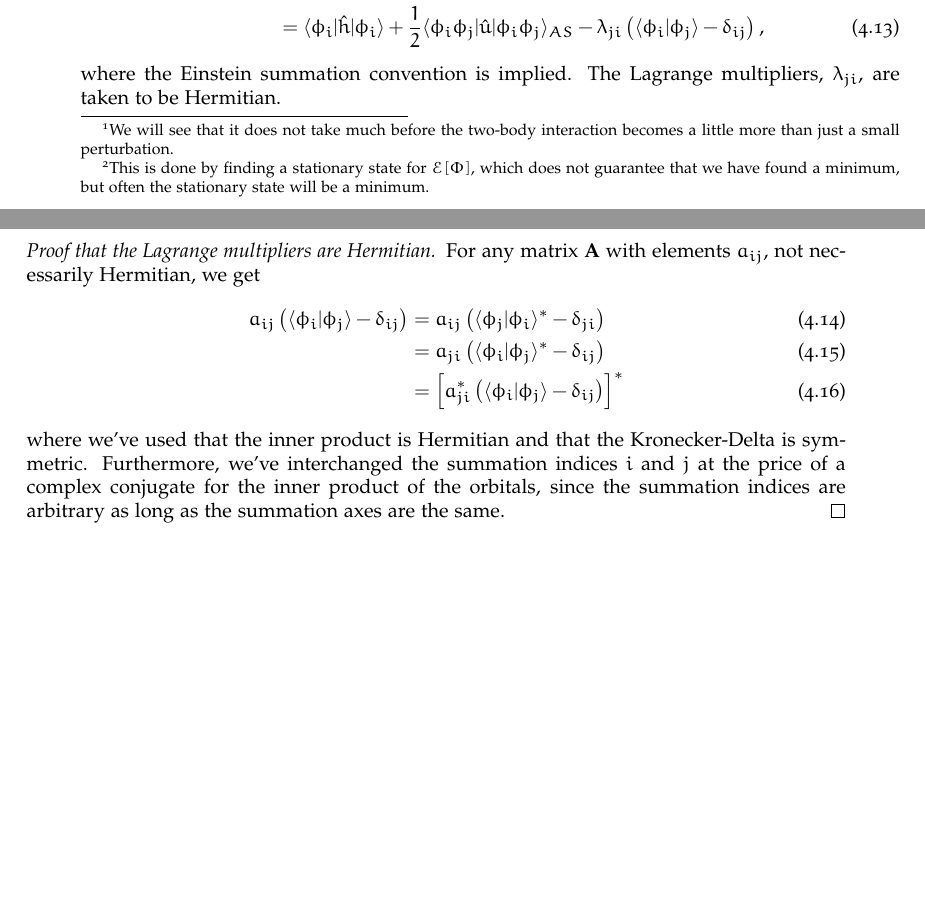
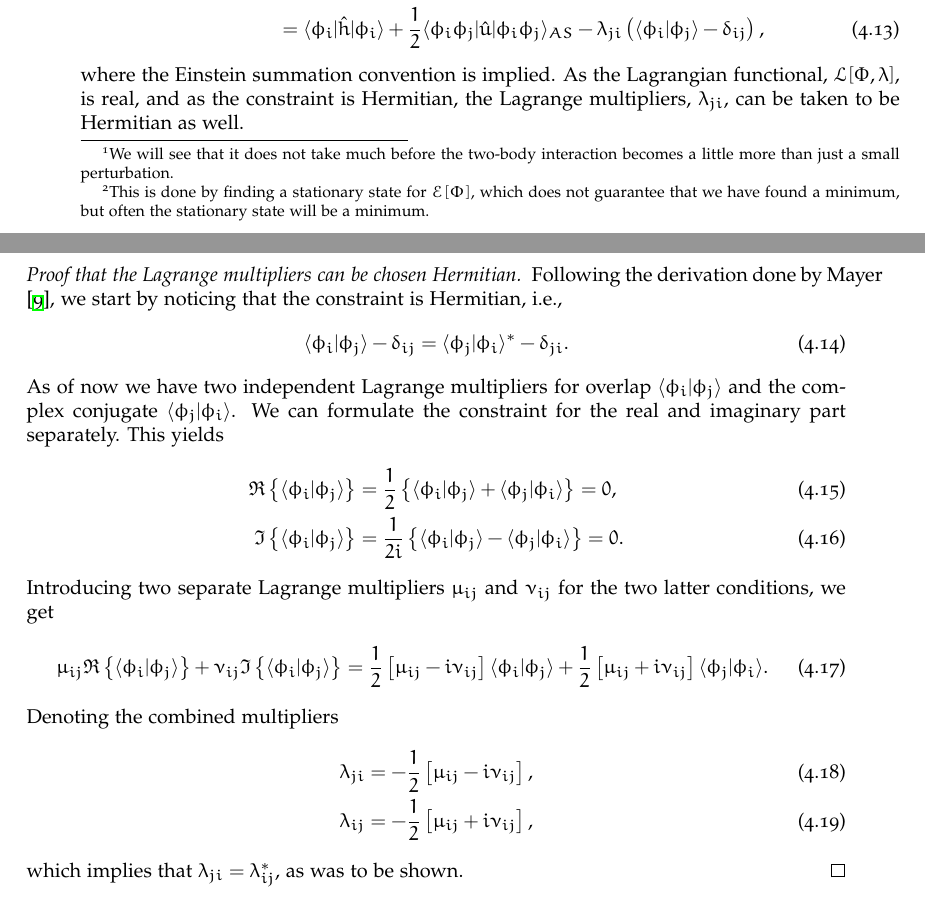
Before and after one commit to Schoyen/master-thesis, a LaTeX thesis (main.tex, which reads theory/hartree-fock/hartree-fock.tex): two parts of pages 22 and 23 of 43, joined at a grey line, cut so that both start at the same text, the shorter picture padded with empty space. Compiled offline with XeLaTeX.

Commit message:
Add proof of Hermitian Lagrange multipliers

```diff
--- a/theory/hartree-fock/hartree-fock.tex
+++ b/theory/hartree-fock/hartree-fock.tex
@@ -129,33 +129,75 @@
                 - \delta_{ij}
             },
         \end{align}
-        where the Einstein summation convention is implied. The Lagrange
-        multipliers, $\lambda_{ji}$, are taken to be Hermitian.
+        where the Einstein summation convention is implied. As the Lagrangian
+        functional, $\lagrangianfunc{\slat, \lambda}$, is real, and as the
+        constraint is Hermitian, the Lagrange multipliers, $\lambda_{ji}$, can
+        be taken to be Hermitian as well.
 
-        \begin{proof}[Proof that the Lagrange multipliers are Hermitian]
-            For any matrix $\vf{A}$ with elements $a_{ij}$, not necessarily
-            Hermitian, we get
+        \begin{proof}[%
+                Proof that the Lagrange multipliers can be chosen Hermitian%
+            ]
+            Following the derivation done by Mayer \cite{mayer2003simple}, we
+            start by noticing that the constraint is Hermitian, i.e.,
             \begin{align}
-                a_{ij}\para{
-                    \braket{\phi_i}{\phi_j} - \delta_{ij}
+                \braket{\phi_i}{\phi_j} - \delta_{ij}
+                = \braket{\phi_j}{\phi_i}^{*} - \delta_{ji}.
+            \end{align}
+            As of now we have two independent Lagrange multipliers for overlap
+            $\braket{\phi_i}{\phi_j}$ and the complex conjugate
+            $\braket{\phi_j}{\phi_i}$. We can formulate the constraint for the
+            real and imaginary part separately. This yields
+            \begin{align}
+                \Re\brac{
+                    \braket{\phi_i}{\phi_j}
                 }
-                &= a_{ij}\para{
-                    \braket{\phi_j}{\phi_i}^{*} - \delta_{ji}
+                &=
+                \half\brac{
+                    \braket{\phi_i}{\phi_j}
+                    + \braket{\phi_j}{\phi_i}
                 }
+                = 0,
                 \\
-                &= a_{ji}\para{
-                    \braket{\phi_i}{\phi_j}^{*} - \delta_{ij}
+                \Im\brac{
+                    \braket{\phi_i}{\phi_j}
                 }
-                \\
-                &= \brak{
-                    a_{ji}^{*}\para{
-                        \braket{\phi_i}{\phi_j} - \delta_{ij}
-                    }
-                }^{*}
+                &=
+                \frac{1}{2i}\brac{
+                    \braket{\phi_i}{\phi_j}
+                    - \braket{\phi_j}{\phi_i}
+                }
+                = 0.
             \end{align}
-            where we've used that the inner product is Hermitian and that the
-            Kronecker-Delta is symmetric. Furthermore, we've interchanged the
-            summation indices $i$ and $j$ at the price of a complex conjugate
-            for the inner product of the orbitals, since the summation indices
-            are arbitrary as long as the summation axes are the same.
+            Introducing two separate Lagrange multipliers $\mu_{ij}$ and
+            $\nu_{ij}$ for the two latter conditions, we get
+            \begin{align}
+                \mu_{ij}\Re\brac{
+                    \braket{\phi_i}{\phi_j}
+                }
+                + \nu_{ij}\Im\brac{
+                    \braket{\phi_i}{\phi_j}
+                }
+                =
+                \half\brak{
+                    \mu_{ij} - i\nu_{ij}
+                }
+                \braket{\phi_i}{\phi_j}
+                + \half\brak{
+                    \mu_{ij} + i\nu_{ij}
+                }
+                \braket{\phi_j}{\phi_i}.
+            \end{align}
+            Denoting the combined multipliers
+            \begin{align}
+                \lambda_{ji} &=
+                -\half\brak{
+                    \mu_{ij} - i\nu_{ij}
+                }, \\
+                \lambda_{ij} &=
+                -\half\brak{
+                    \mu_{ij} + i\nu_{ij}
+                },
+            \end{align}
+            which implies that $\lambda_{ji} = \lambda_{ij}^{*}$, as was to be
+            shown.
         \end{proof}
```
Also changed, not shown: main.pdf.
